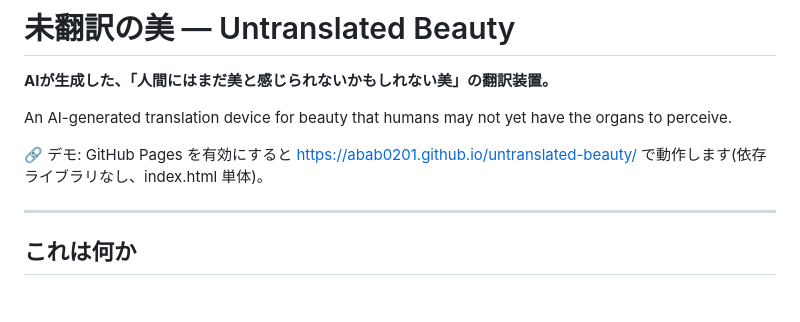
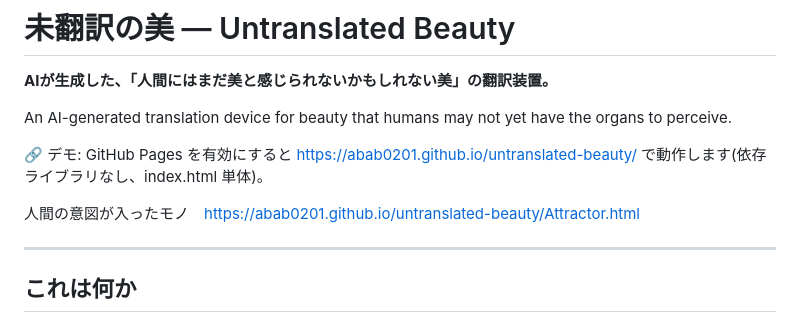
Before and after one commit to abab0201/untranslated-beauty, a Markdown page: README.md, the part around the change. Drawn GitHub-style; blank space fills up the shorter version.

Commit message:
Update README with additional link
Added a link to a human-intentioned item in the README.

```diff
--- a/README.md
+++ b/README.md
@@ -5,6 +5,9 @@
 An AI-generated translation device for beauty that humans may not yet have the organs to perceive.
 
 🔗 デモ: GitHub Pages を有効にすると [https://abab0201.github.io/untranslated-beauty/](https://abab0201.github.io/untranslated-beauty/) で動作します(依存ライブラリなし、index.html 単体)。
+
+人間の意図が入ったモノ　[https://abab0201.github.io/untranslated-beauty/Attractor.html](https://abab0201.github.io/untranslated-beauty/Attractor.html)
+
 
 ---
 
```
